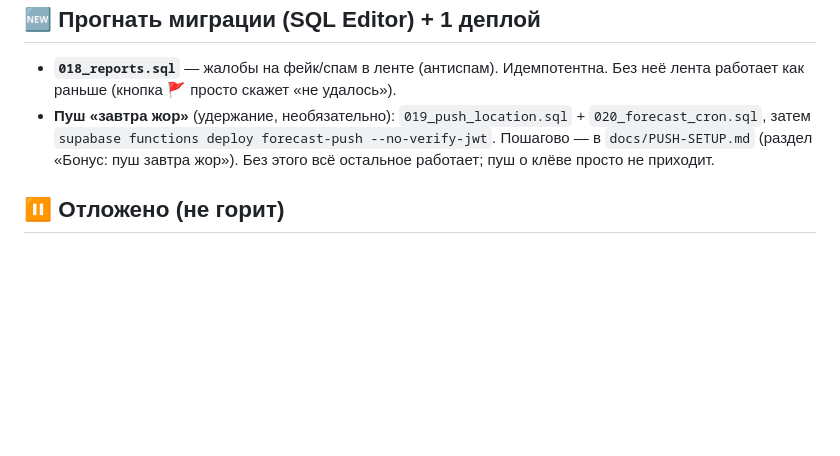
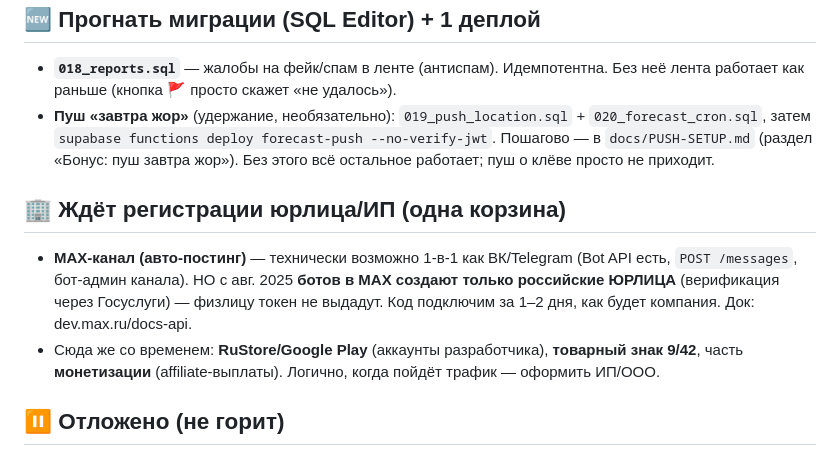
Before and after one commit to kressent/zorka, a Markdown page: TODO-FOR-YOU.md, the part around the change. Rendered like a GitHub page; blank space fills up the shorter version.

Commit message:
Passport: mark 'зона включения' as closed (forecast-push, VK, migrations done); TODO: MAX needs юрлицо
Co-Authored-By: Claude Opus 4.8 <noreply@anthropic.com>

```diff
--- a/TODO-FOR-YOU.md
+++ b/TODO-FOR-YOU.md
@@ -54,6 +54,14 @@ VAPID-ключи, таблица (013), Edge-функция `push-notify`, тр
   Пошагово — в `docs/PUSH-SETUP.md` (раздел «Бонус: пуш завтра жор»). Без этого всё
   остальное работает; пуш о клёве просто не приходит.
 
+## 🏢 Ждёт регистрации юрлица/ИП (одна корзина)
+- **MAX-канал (авто-постинг)** — технически возможно 1-в-1 как ВК/Telegram (Bot API есть,
+  `POST /messages`, бот-админ канала). НО с авг. 2025 **ботов в MAX создают только российские
+  ЮРЛИЦА** (верификация через Госуслуги) — физлицу токен не выдадут. Код подключим за 1–2 дня,
+  как будет компания. Док: dev.max.ru/docs-api.
+- Сюда же со временем: **RuStore/Google Play** (аккаунты разработчика), **товарный знак 9/42**,
+  часть **монетизации** (affiliate-выплаты). Логично, когда пойдёт трафик — оформить ИП/ООО.
+
 ## ⏸ Отложено (не горит)
 - **Домен `nakryuchke.com`** (~1800 ₽/год) — взять позже, когда будет не жалко.
   `.ru`/`.рф`/кириллический `.com` заняты перекупщиками (250k — мимо). Пока сайт живёт
```
Also changed, not shown: docs/PROJECT-PASSPORT.md (+5 -5 lines).
